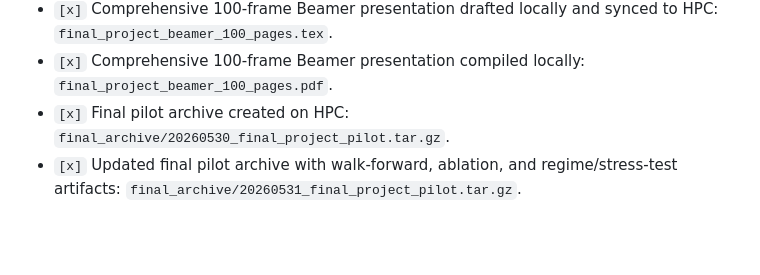
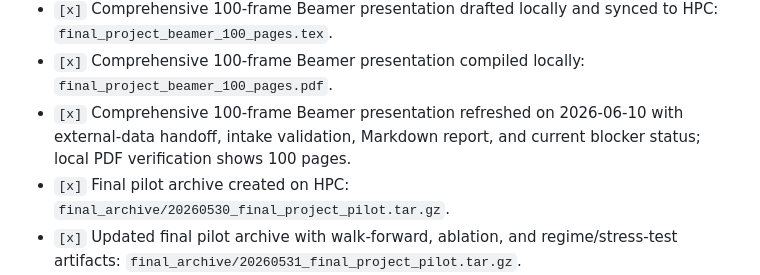
Before and after one commit to pppppppppppp-North/drl, a Markdown page: PROGRESS_CHECKLIST.md, the part around the change. Drawn GitHub-style; blank space fills up the shorter version.

Commit message:
Record refreshed Beamer deck

```diff
--- a/PROGRESS_CHECKLIST.md
+++ b/PROGRESS_CHECKLIST.md
@@ -114,6 +114,7 @@ Use this file as the single running checklist for what has been completed and wh
 - `[x]` External data intake Markdown report synced and verified on BistKA on 2026-06-10; it correctly reports missing provider files in `reports/external_intake_validation.md`.
 - `[x]` Comprehensive 100-frame Beamer presentation drafted locally and synced to HPC: `final_project_beamer_100_pages.tex`.
 - `[x]` Comprehensive 100-frame Beamer presentation compiled locally: `final_project_beamer_100_pages.pdf`.
+- `[x]` Comprehensive 100-frame Beamer presentation refreshed on 2026-06-10 with external-data handoff, intake validation, Markdown report, and current blocker status; local PDF verification shows 100 pages.
 - `[x]` Final pilot archive created on HPC: `final_archive/20260530_final_project_pilot.tar.gz`.
 - `[x]` Updated final pilot archive with walk-forward, ablation, and regime/stress-test artifacts: `final_archive/20260531_final_project_pilot.tar.gz`.
 - `[x]` Updated final pilot archive with SET market-context artifacts: `final_archive/20260531_final_project_pilot_with_set_context.tar.gz`.
```
